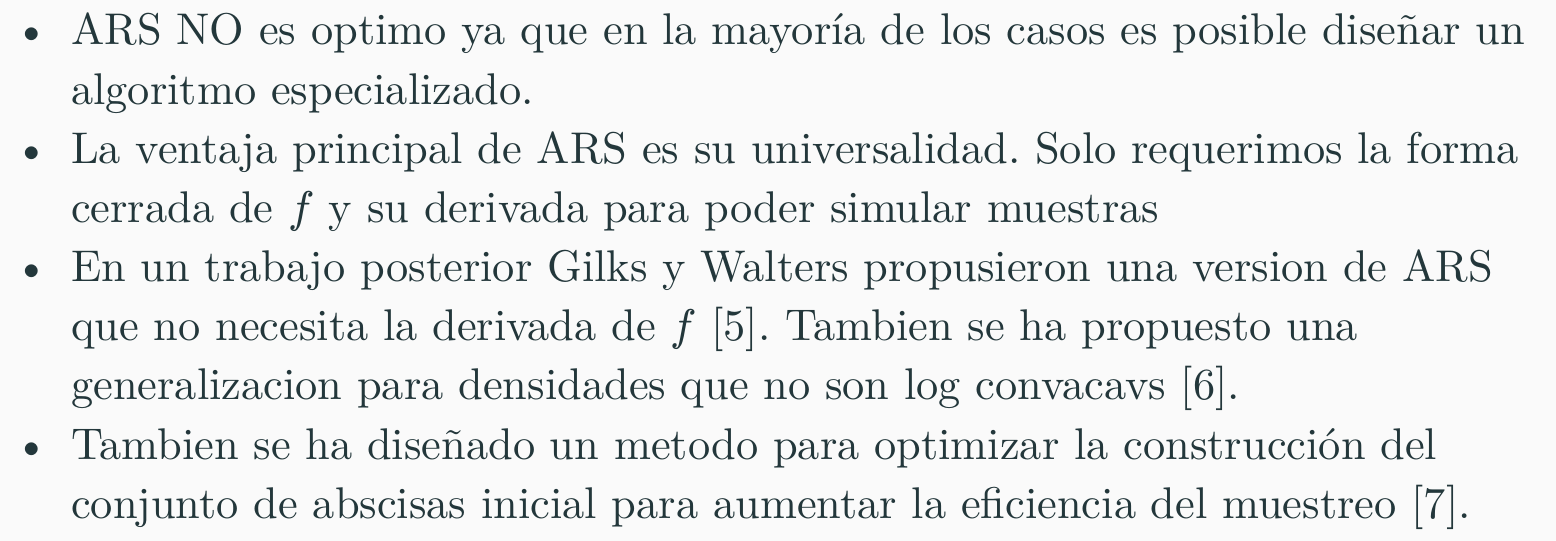
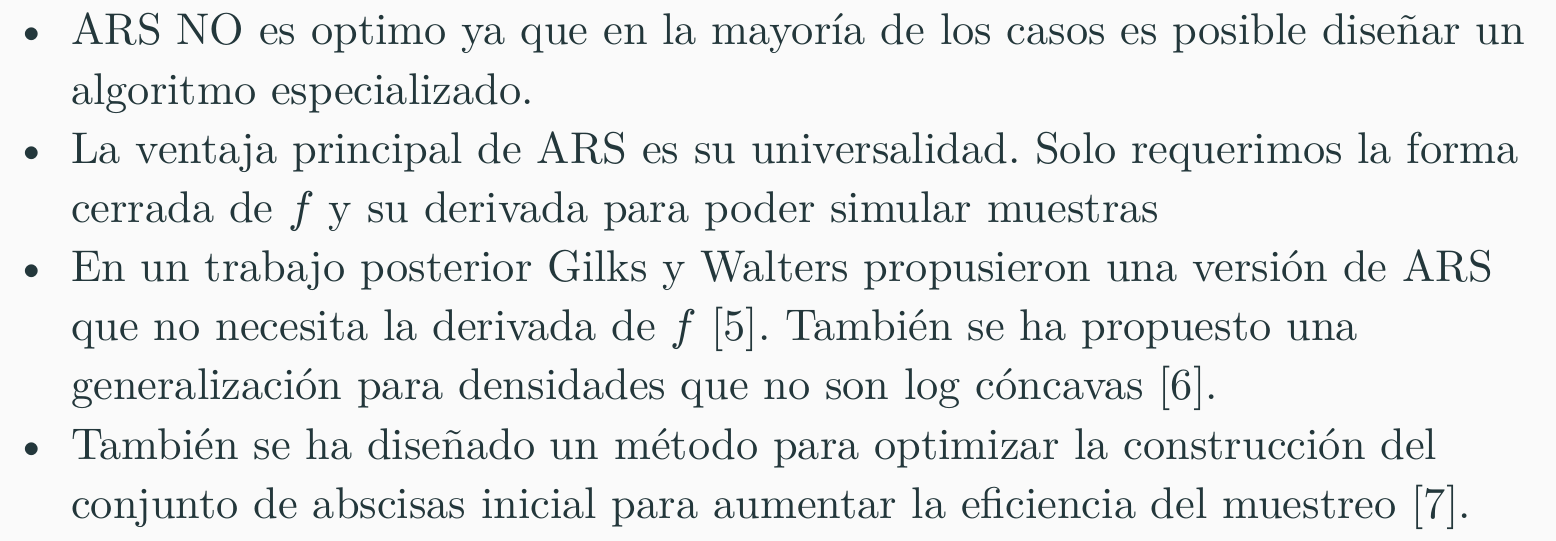
Before and after one commit to rubal501/simulacion-logconcava, a Typst document (reporte/slides.typ, which reads reporte/reporte.typ): part of page 48 of 50 before the commit and part of page 48 of 52 after it, cut so that both start at the same text. The pictures show the PDF file reporte/slides.pdf that the author committed with the source.

Commit message:
typos corregidos

```diff
--- a/reporte/reporte.typ
+++ b/reporte/reporte.typ
@@ -567,11 +567,11 @@ La versatilidad de estos algoritmos, especialmente en el caso de ARS donde solo
 requiere la su posición de que $f$ es log cóncava, da una clara ventaja que compensa su alto costo computacional
 que tienen.
 
-Unos anos despues del articulo original donde se propuso (ARS) Gilks y Walters
-propusieron una version que no requiere la derivada de $f$
-@gilks1992derivative. Tambien se ha propuesto una generalizacion para densidades que no
-son log convacavs @martino2011generalization, la cual requiere de consideraciones extra.
-Tambien se ha diseñado un metodo para optimizar
+Unos anos después del articulo original donde se propuso (ARS) Gilks y Walters
+propusieron una versión que no requiere la derivada de $f$
+@gilks1992derivative. Tambien se ha propuesto una generalización para densidades que no
+son log cóncava @martino2011generalization, la cual requiere de consideraciones extra.
+También se ha diseñado un metodo para optimizar
 la construcción del conjunto de abscisas inicial para
 aumentar la eficiencia del muestreo @james2024automated.
 
--- a/reporte/slides.typ
+++ b/reporte/slides.typ
@@ -494,6 +494,3 @@ Ejemplo de función envolvente $u_T$ y función de squezzing $l_T$ para una dens
 - ARS *NO* es optimo ya que en la mayoría de los casos es posible diseñar un algoritmo especializado.
 - La ventaja principal de ARS es su universalidad. Solo requerimos la forma cerrada de $f$ y su derivada
   para poder simular   muestras
-- En un trabajo posterior Gilks y Walters propusieron una version de ARS que no necesita la derivada de $f$
-  @gilks1992derivative. Tambien se ha propuesto una generalizacion para densidades que no
-  son log convacavs @martino2011generalization.
@@ -500,0 +499 @@ Ejemplo de función envolvente $u_T$ y función de squezzing $l_T$ para una dens
+  son log cóncavas @martino2011generalization.
```
Also changed, not shown: reporte/slides.pdf, reporte/slides.typ (18 more changed lines).
